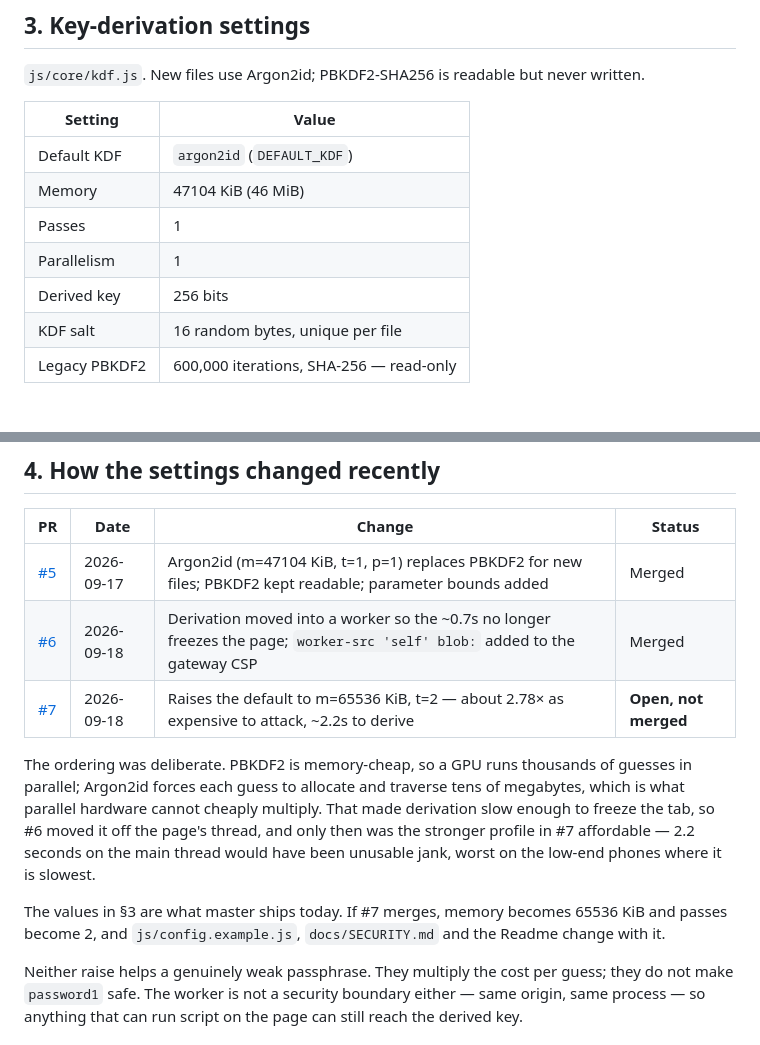
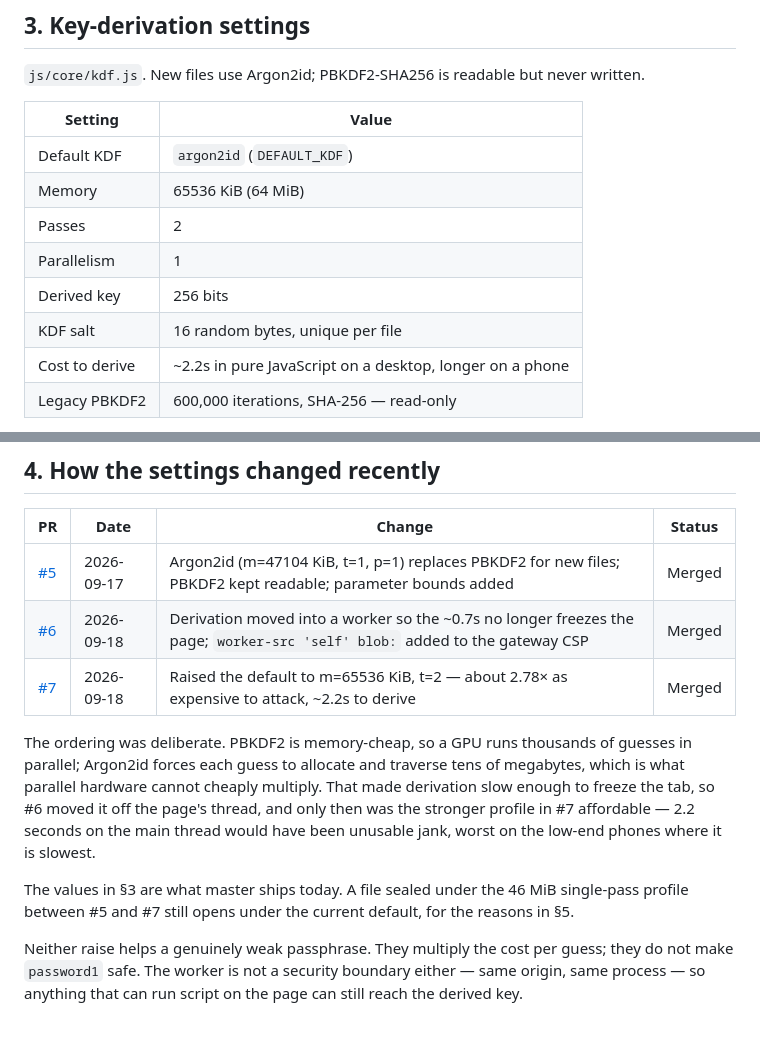
Before and after one commit to nishchal-gond/OREOCHAIN, a Markdown page: docs/SEALING.md, 2 parts joined by grey strips. Rendered like a GitHub page.

Commit message:
docs: update the sealing reference for the merged Argon2id raise
#7 merged, so master now defaults to m=65536 KiB over 2 passes. Folds
those values into the parameter table, retires the "open, not merged"
row, and adds the derivation cost the new profile carries.

Co-Authored-By: Claude Opus 5 <noreply@anthropic.com>
Claude-Session: https://claude.ai/code/session_01DgX8Vrn3QTHZqgys2sSuQi

```diff
--- a/docs/SEALING.md
+++ b/docs/SEALING.md
@@ -88,11 +88,12 @@ written.
 | Setting | Value |
 |---|---|
 | Default KDF | `argon2id` (`DEFAULT_KDF`) |
-| Memory | 47104 KiB (46 MiB) |
-| Passes | 1 |
+| Memory | 65536 KiB (64 MiB) |
+| Passes | 2 |
 | Parallelism | 1 |
 | Derived key | 256 bits |
 | KDF salt | 16 random bytes, unique per file |
+| Cost to derive | ~2.2s in pure JavaScript on a desktop, longer on a phone |
 | Legacy PBKDF2 | 600,000 iterations, SHA-256 — read-only |
 
 Argon2id rather than Argon2i or Argon2d: the hybrid RFC 9106 recommends by
@@ -132,7 +133,7 @@ one where the parameters were chosen.
 |---|---|---|---|
 | [#5](https://github.com/nishchal-gond/OREOCHAIN/pull/5) | 2026-09-17 | Argon2id (m=47104 KiB, t=1, p=1) replaces PBKDF2 for new files; PBKDF2 kept readable; parameter bounds added | Merged |
 | [#6](https://github.com/nishchal-gond/OREOCHAIN/pull/6) | 2026-09-18 | Derivation moved into a worker so the ~0.7s no longer freezes the page; `worker-src 'self' blob:` added to the gateway CSP | Merged |
-| [#7](https://github.com/nishchal-gond/OREOCHAIN/pull/7) | 2026-09-18 | Raises the default to m=65536 KiB, t=2 — about 2.78× as expensive to attack, ~2.2s to derive | **Open, not merged** |
+| [#7](https://github.com/nishchal-gond/OREOCHAIN/pull/7) | 2026-09-18 | Raised the default to m=65536 KiB, t=2 — about 2.78× as expensive to attack, ~2.2s to derive | Merged |
 
 The ordering was deliberate. PBKDF2 is memory-cheap, so a GPU runs thousands of
 guesses in parallel; Argon2id forces each guess to allocate and traverse tens of
@@ -142,9 +143,9 @@ and only then was the stronger profile in #7 affordable — 2.2 seconds on the
 main thread would have been unusable jank, worst on the low-end phones where it
 is slowest.
 
-The values in §3 are what master ships today. If #7 merges, memory becomes
-65536 KiB and passes become 2, and `js/config.example.js`, `docs/SECURITY.md`
-and the Readme change with it.
+The values in §3 are what master ships today. A file sealed under the 46 MiB
+single-pass profile between #5 and #7 still opens under the current default,
+for the reasons in §5.
 
 Neither raise helps a genuinely weak passphrase. They multiply the cost per
 guess; they do not make `password1` safe. The worker is not a security boundary
```
